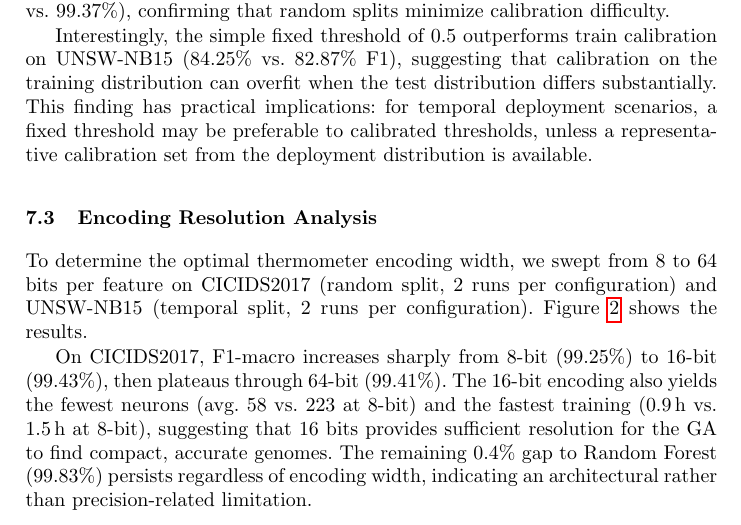
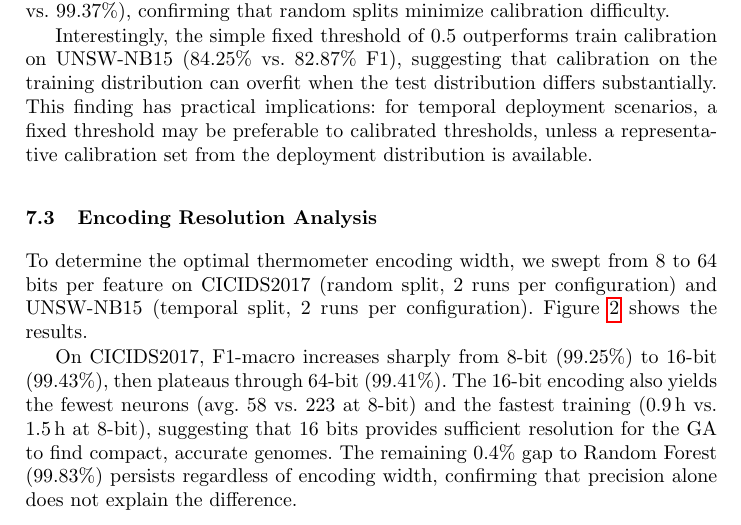
Before and after one commit to lacg/wnn, a LaTeX thesis (paper/main.tex): part of page 12 of 17, cut so that both start at the same text. Compiled offline with pdfLaTeX.

Commit message:
Fix remaining "architectural limitation" claim in encoding analysis
Consistent with baselines section: precision doesn't explain the gap.

Co-Authored-By: Claude Opus 4.6 (1M context) <noreply@anthropic.com>

```diff
--- a/paper/main.tex
+++ b/paper/main.tex
@@ -831,8 +831,8 @@ also yields the fewest neurons (avg.\ 58 vs.\ 223 at 8-bit) and the
 fastest training (0.9\,h vs.\ 1.5\,h at 8-bit), suggesting that 16
 bits provides sufficient resolution for the GA to find compact, accurate
 genomes.  The remaining 0.4\% gap to Random Forest (99.83\%) persists
-regardless of encoding width, indicating an architectural rather than
-precision-related limitation.
+regardless of encoding width, confirming that precision alone does not
+explain the difference.
 
 On UNSW-NB15, no clear inflection point emerges: F1 ranges from 82\% to
 90\% across all encoding widths with 64-bit showing the most consistent
```
Also changed, not shown: paper/main.pdf.
